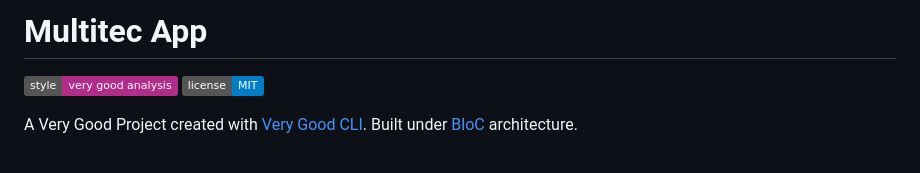
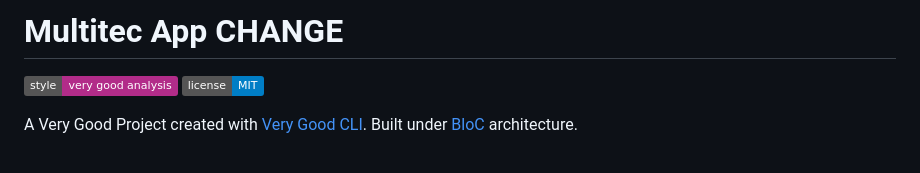
Before and after one commit to Multitec-UA/multitec-app, a Markdown page: README.md, the part around the change. Drawn GitHub-style; badges without logos.

```diff
--- a/README.md
+++ b/README.md
@@ -1,4 +1,4 @@
-# Multitec App
+# Multitec App CHANGE
 
 <!-- ![coverage][coverage_badge] -->
 
```
